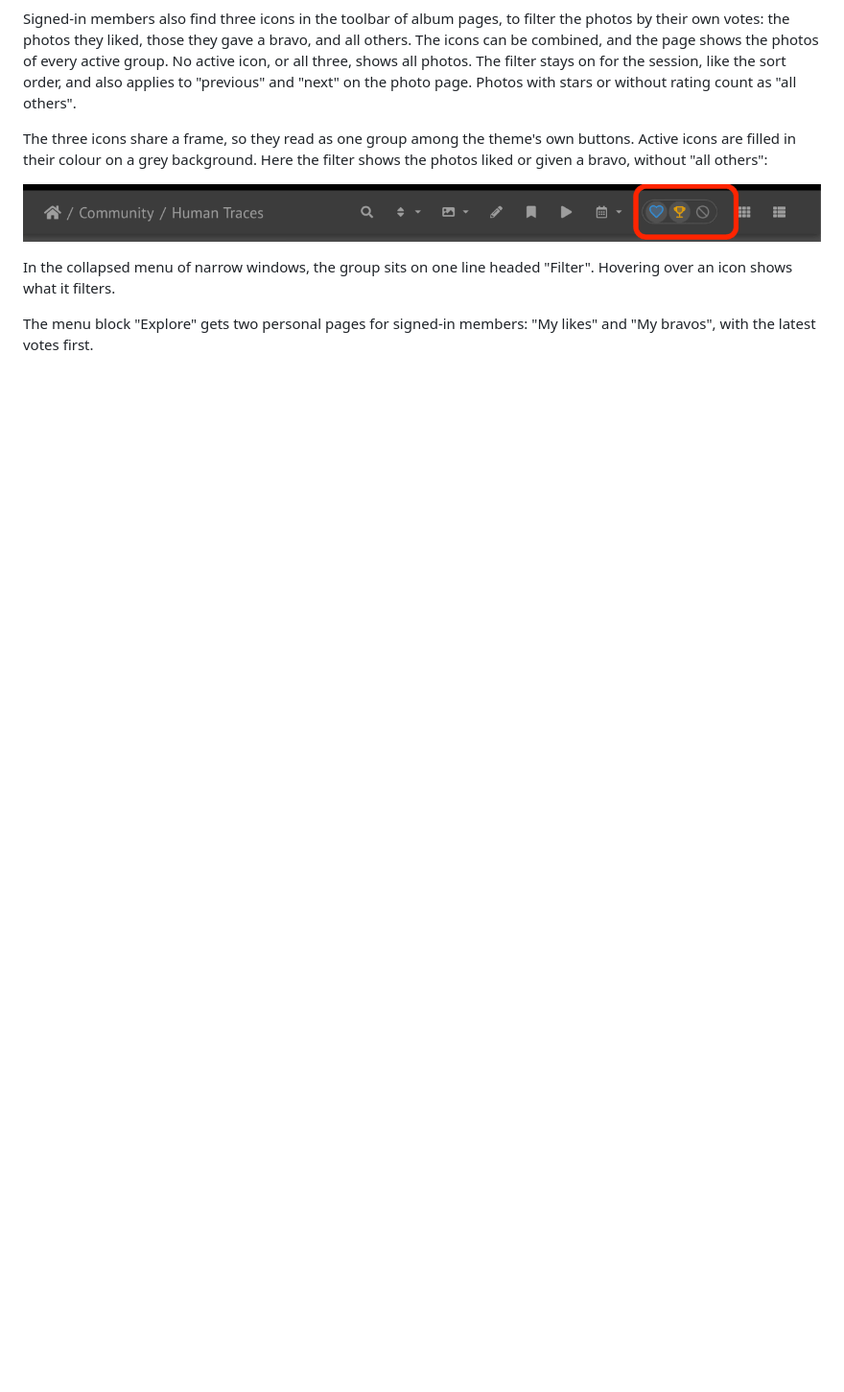
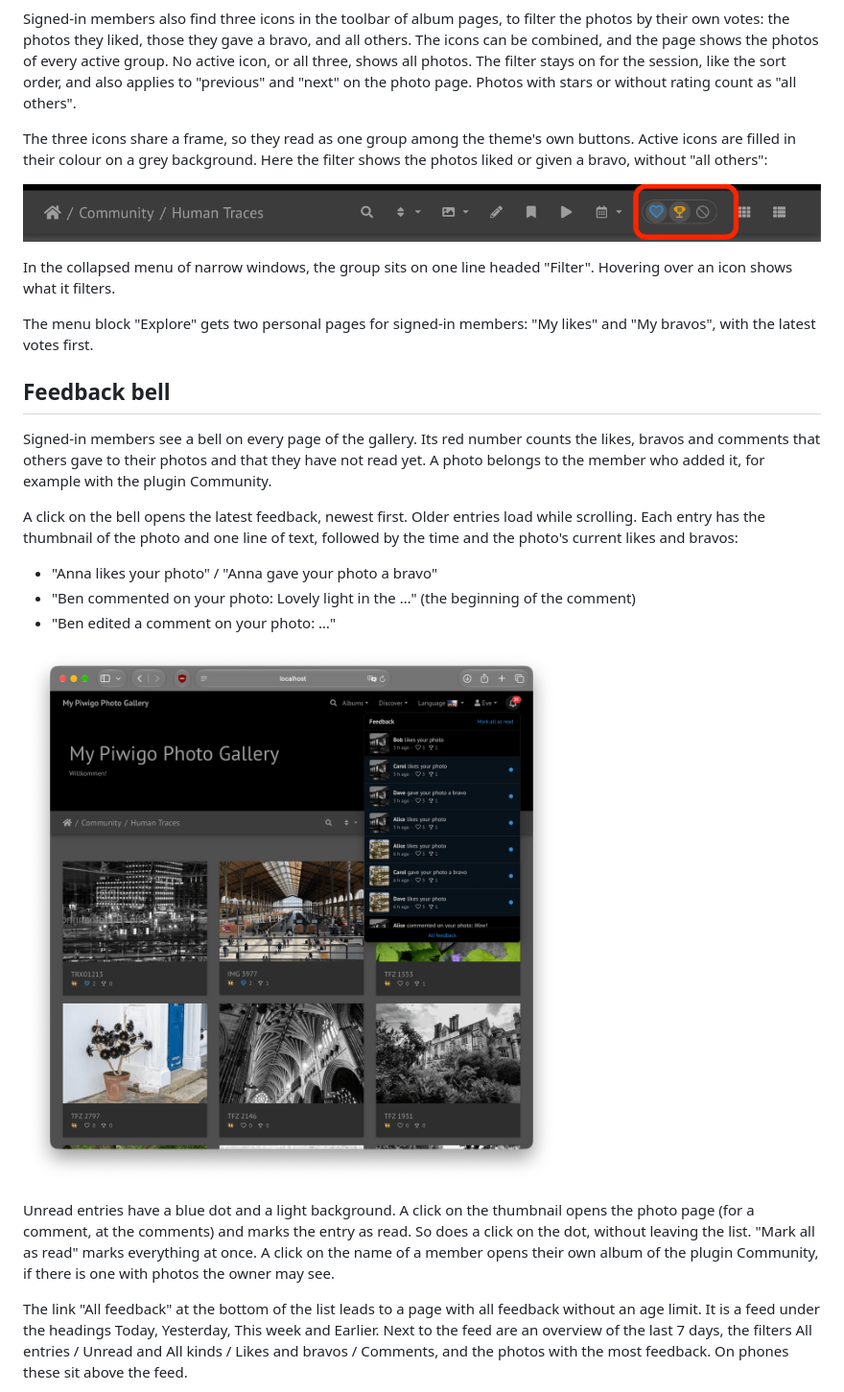
Before and after one commit to haeberlet/like_bravo, a Markdown page: README.md, the part around one of its changes. Shown at 96% size. Drawn GitHub-style; pictures changed too: docs/screenshots/bell.png (added); blank space fills up the shorter version.

```diff
--- a/README.md
+++ b/README.md
@@ -67,3 +70,34 @@ In the collapsed menu of narrow windows, the group sits on one line headed
 
 The menu block "Explore" gets two personal pages for signed-in members: "My likes"
 and "My bravos", with the latest votes first.
+
+## Feedback bell
+
+Signed-in members see a bell on every page of the gallery. Its red number counts
+the likes, bravos and comments that others gave to their photos and that they have
+not read yet. A photo belongs to the member who added it, for example with the
+plugin Community.
+
+A click on the bell opens the latest feedback, newest first. Older entries load
+while scrolling. Each entry has the thumbnail of the photo and one line of text,
+followed by the time and the photo's current likes and bravos:
+
+* "Anna likes your photo" / "Anna gave your photo a bravo"
+* "Ben commented on your photo: Lovely light in the …" (the beginning of the
+  comment)
+* "Ben edited a comment on your photo: …"
+
+![The open list of the bell in the theme Bootstrap Darkroom, with read and unread entries](docs/screenshots/bell.png)
+
+Unread entries have a blue dot and a light background. A click on the thumbnail
+opens the photo page (for a comment, at the comments) and marks the entry as
+read. So does a click on the dot, without leaving the list. "Mark all as read"
+marks everything at once. A click on the name of a member opens their own album
+of the plugin Community, if there is one with photos the owner may see.
+
+The link "All feedback" at the bottom of the list leads to a page with all
+feedback without an age limit. It is a feed under the headings Today, Yesterday,
+This week and Earlier. Next to the feed are an overview of the last 7 days, the
+filters All entries / Unread and All kinds / Likes and bravos / Comments, and the
+photos with the most feedback. On phones these sit above the feed.
+
```
Also changed, not shown: other parts of README.md (+35 -3 lines), CHANGELOG.md (+17 -0 lines), docs/screenshots/album-bootstrap-darkroom.png, docs/screenshots/album-modus.png, docs/screenshots/feedback-page.png (added), docs/screenshots/widget-modus.png, 1 other file.
